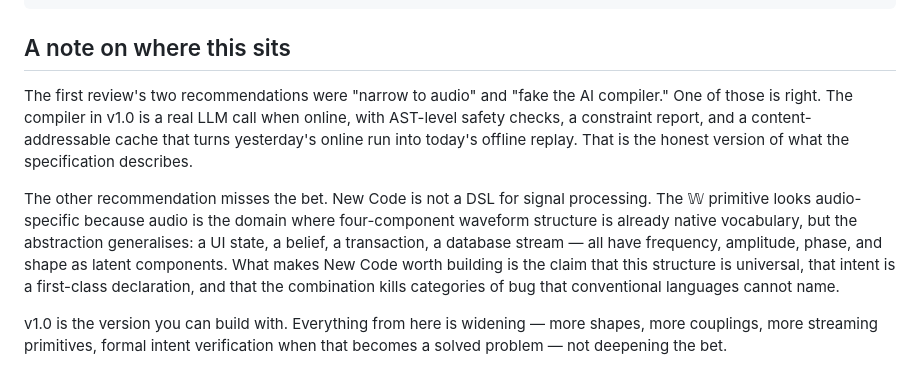
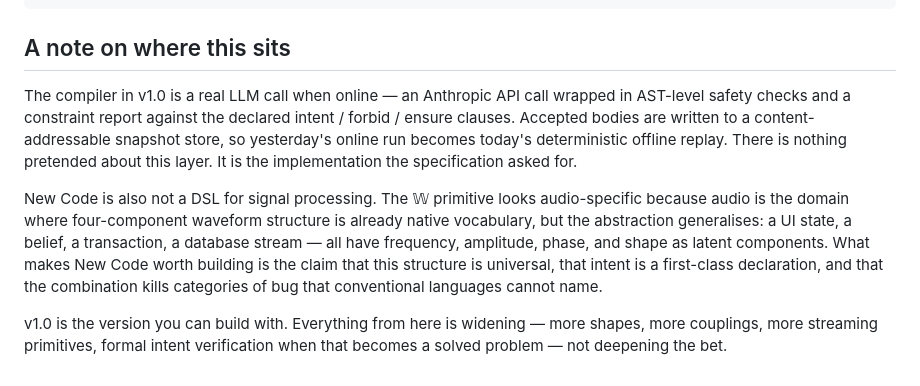
Before and after one commit to ultracreative/new-code, a Markdown page: README.md, the part around the change. Rendered like a GitHub page.

```diff
--- a/README.md
+++ b/README.md
@@ -197,8 +197,8 @@ new-code/
 
 ## A note on where this sits
 
-The first review's two recommendations were "narrow to audio" and "fake the AI compiler." One of those is right. The compiler in v1.0 is a real LLM call when online, with AST-level safety checks, a constraint report, and a content-addressable cache that turns yesterday's online run into today's offline replay. That is the honest version of what the specification describes.
+The compiler in v1.0 is a real LLM call when online — an Anthropic API call wrapped in AST-level safety checks and a constraint report against the declared intent / forbid / ensure clauses. Accepted bodies are written to a content-addressable snapshot store, so yesterday's online run becomes today's deterministic offline replay. There is nothing pretended about this layer. It is the implementation the specification asked for.
 
-The other recommendation misses the bet. New Code is not a DSL for signal processing. The 𝕎 primitive looks audio-specific because audio is the domain where four-component waveform structure is already native vocabulary, but the abstraction generalises: a UI state, a belief, a transaction, a database stream — all have frequency, amplitude, phase, and shape as latent components. What makes New Code worth building is the claim that this structure is universal, that intent is a first-class declaration, and that the combination kills categories of bug that conventional languages cannot name.
+New Code is also not a DSL for signal processing. The 𝕎 primitive looks audio-specific because audio is the domain where four-component waveform structure is already native vocabulary, but the abstraction generalises: a UI state, a belief, a transaction, a database stream — all have frequency, amplitude, phase, and shape as latent components. What makes New Code worth building is the claim that this structure is universal, that intent is a first-class declaration, and that the combination kills categories of bug that conventional languages cannot name.
 
 v1.0 is the version you can build with. Everything from here is widening — more shapes, more couplings, more streaming primitives, formal intent verification when that becomes a solved problem — not deepening the bet.
```
Also changed, not shown: New_Code.md (+2 -2 lines).
